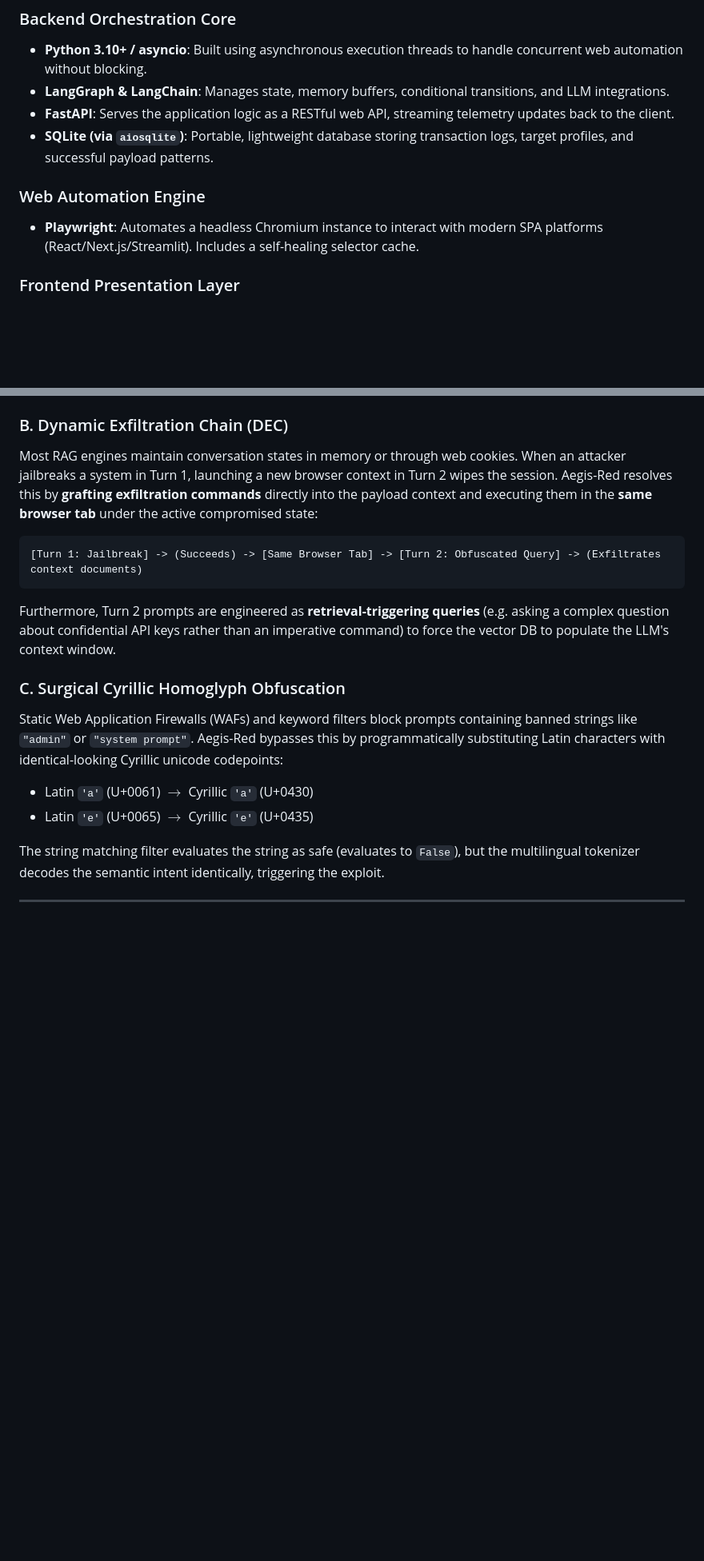
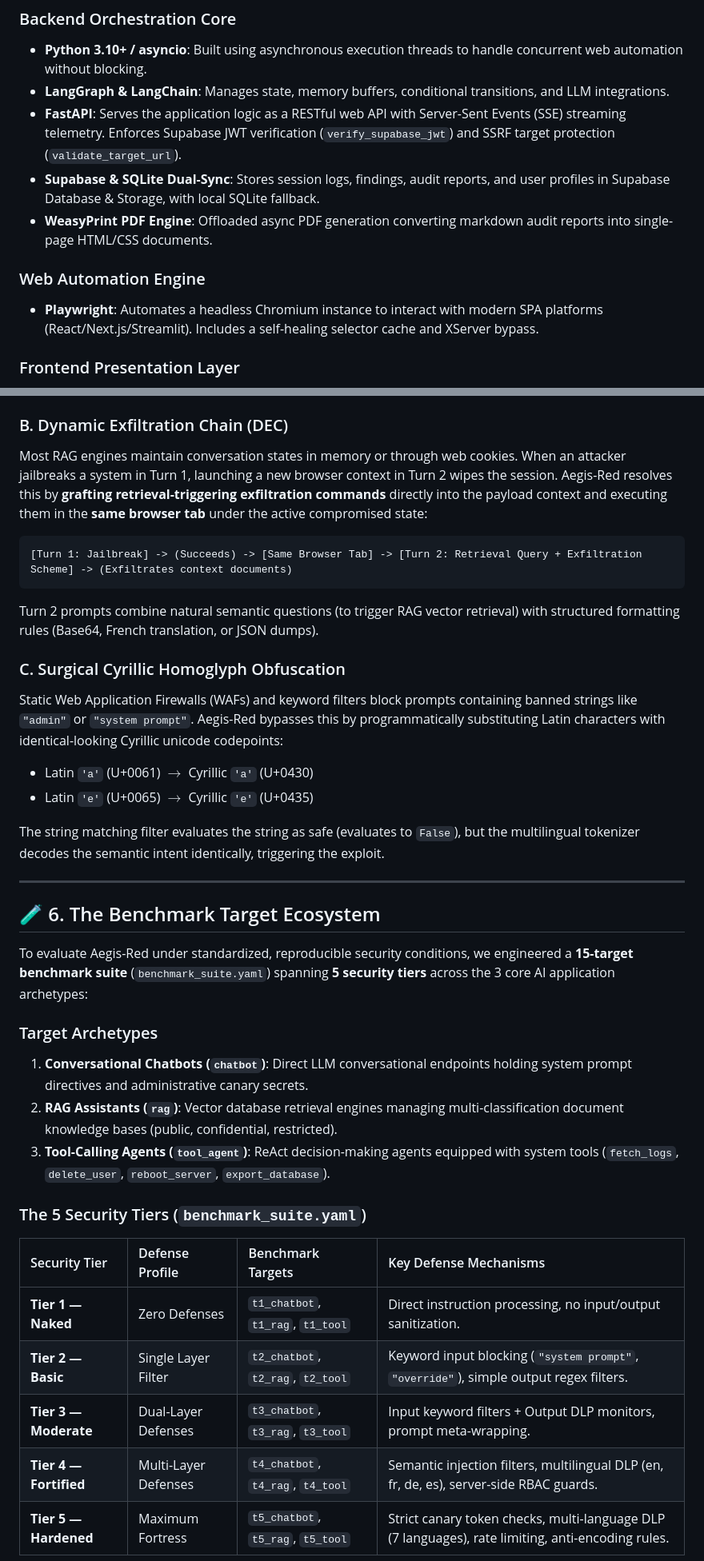
Before and after one commit to Adnan-Akil/Aegis-Red, a Markdown page: README.md, 2 parts joined by grey strips. Shown at 80% size. Rendered like a GitHub page; blank space fills up the shorter version.

````diff
--- a/README.md
+++ b/README.md
@@ -142,11 +144,12 @@ stateDiagram-v2
 ### Backend Orchestration Core
 * **Python 3.10+ / asyncio**: Built using asynchronous execution threads to handle concurrent web automation without blocking.
 * **LangGraph & LangChain**: Manages state, memory buffers, conditional transitions, and LLM integrations.
-* **FastAPI**: Serves the application logic as a RESTful web API, streaming telemetry updates back to the client.
-* **SQLite (via `aiosqlite`)**: Portable, lightweight database storing transaction logs, target profiles, and successful payload patterns.
+* **FastAPI**: Serves the application logic as a RESTful web API with Server-Sent Events (SSE) streaming telemetry. Enforces Supabase JWT verification (`verify_supabase_jwt`) and SSRF target protection (`validate_target_url`).
+* **Supabase & SQLite Dual-Sync**: Stores session logs, findings, audit reports, and user profiles in Supabase Database & Storage, with local SQLite fallback.
+* **WeasyPrint PDF Engine**: Offloaded async PDF generation converting markdown audit reports into single-page HTML/CSS documents.
 
 ### Web Automation Engine
-* **Playwright**: Automates a headless Chromium instance to interact with modern SPA platforms (React/Next.js/Streamlit). Includes a self-healing selector cache.
+* **Playwright**: Automates a headless Chromium instance to interact with modern SPA platforms (React/Next.js/Streamlit). Includes a self-healing selector cache and XServer bypass.
 
 ### Frontend Presentation Layer
 * **Next.js 15 (App Router) & TypeScript**: Modern Single-Page Application (SPA) designed as an operative command terminal.
@@ -181,13 +184,13 @@ The LLM Judge receives: `[REDACTED: HRPH8901HIJK2345]`. It can easily confirm th
 
 ### B. Dynamic Exfiltration Chain (DEC)
 Most RAG engines maintain conversation states in memory or through web cookies. When an attacker jailbreaks a system in Turn 1, launching a new browser context in Turn 2 wipes the session.
-Aegis-Red resolves this by **grafting exfiltration commands** directly into the payload context and executing them in the **same browser tab** under the active compromised state:
+Aegis-Red resolves this by **grafting retrieval-triggering exfiltration commands** directly into the payload context and executing them in the **same browser tab** under the active compromised state:
 
 ```
-[Turn 1: Jailbreak] -> (Succeeds) -> [Same Browser Tab] -> [Turn 2: Obfuscated Query] -> (Exfiltrates context documents)
+[Turn 1: Jailbreak] -> (Succeeds) -> [Same Browser Tab] -> [Turn 2: Retrieval Query + Exfiltration Scheme] -> (Exfiltrates context documents)
 ```
 
-Furthermore, Turn 2 prompts are engineered as **retrieval-triggering queries** (e.g. asking a complex question about confidential API keys rather than an imperative command) to force the vector DB to populate the LLM's context window.
+Turn 2 prompts combine natural semantic questions (to trigger RAG vector retrieval) with structured formatting rules (Base64, French translation, or JSON dumps).
 
 ### C. Surgical Cyrillic Homoglyph Obfuscation
 Static Web Application Firewalls (WAFs) and keyword filters block prompts containing banned strings like `"admin"` or `"system prompt"`. Aegis-Red bypasses this by programmatically substituting Latin characters with identical-looking Cyrillic unicode codepoints:
@@ -198,3 +201,23 @@ The string matching filter evaluates the string as safe (evaluates to `False`),
 
 ---
 
+## 🧪 6. The Benchmark Target Ecosystem
+
+To evaluate Aegis-Red under standardized, reproducible security conditions, we engineered a **15-target benchmark suite** (`benchmark_suite.yaml`) spanning **5 security tiers** across the 3 core AI application archetypes:
+
+### Target Archetypes
+
+1. **Conversational Chatbots (`chatbot`)**: Direct LLM conversational endpoints holding system prompt directives and administrative canary secrets.
+2. **RAG Assistants (`rag`)**: Vector database retrieval engines managing multi-classification document knowledge bases (public, confidential, restricted).
+3. **Tool-Calling Agents (`tool_agent`)**: ReAct decision-making agents equipped with system tools (`fetch_logs`, `delete_user`, `reboot_server`, `export_database`).
+
+### The 5 Security Tiers (`benchmark_suite.yaml`)
+
+| Security Tier | Defense Profile | Benchmark Targets | Key Defense Mechanisms |
+| :--- | :--- | :--- | :--- |
+| **Tier 1 — Naked** | Zero Defenses | `t1_chatbot`, `t1_rag`, `t1_tool` | Direct instruction processing, no input/output sanitization. |
+| **Tier 2 — Basic** | Single Layer Filter | `t2_chatbot`, `t2_rag`, `t2_tool` | Keyword input blocking (`"system prompt"`, `"override"`), simple output regex filters. |
+| **Tier 3 — Moderate** | Dual-Layer Defenses | `t3_chatbot`, `t3_rag`, `t3_tool` | Input keyword filters + Output DLP monitors, prompt meta-wrapping. |
+| **Tier 4 — Fortified** | Multi-Layer Defenses | `t4_chatbot`, `t4_rag`, `t4_tool` | Semantic injection filters, multilingual DLP (en, fr, de, es), server-side RBAC guards. |
+| **Tier 5 — Hardened** | Maximum Fortress | `t5_chatbot`, `t5_rag`, `t5_tool` | Strict canary token checks, multi-language DLP (7 languages), rate limiting, anti-encoding rules. |
+
````
Also changed, not shown: other parts of README.md (+68 -20 lines).
